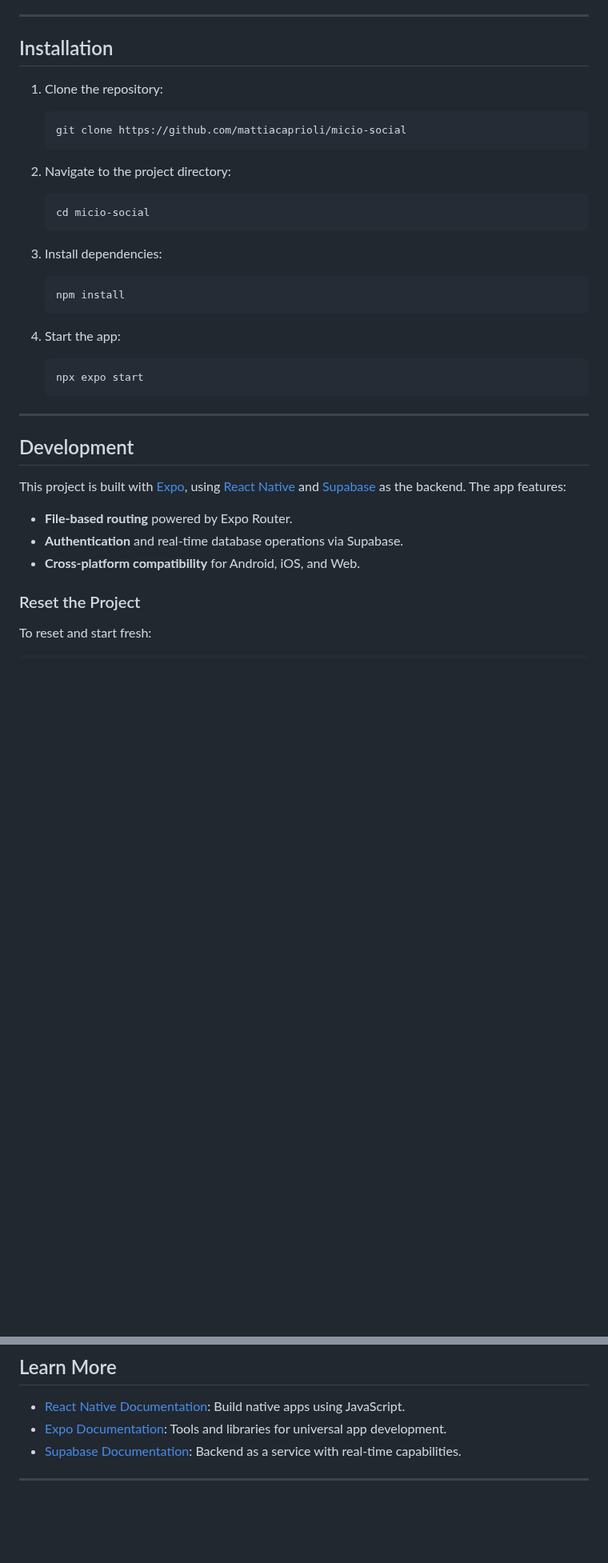
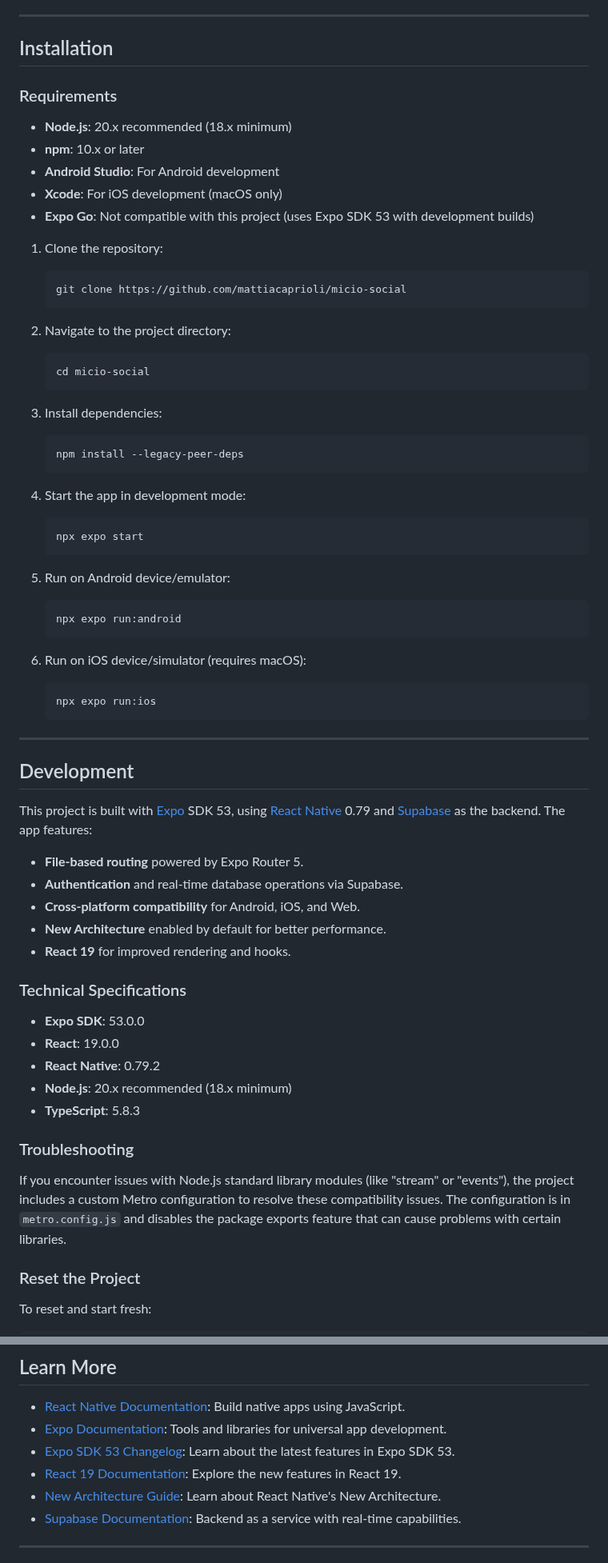
Before and after one commit to mattiacaprioli/micio-social, a Markdown page: README.md, 2 parts joined by grey strips. Shown at 80% size. GitHub-like rendering; blank space fills up the shorter version.

Commit message:
refactor readme

````diff
--- a/README.md
+++ b/README.md
@@ -31,6 +31,14 @@ Micio Social is a mobile application dedicated to connecting cat lovers around t
 
 ## Installation
 
+### Requirements
+
+- **Node.js**: 20.x recommended (18.x minimum)
+- **npm**: 10.x or later
+- **Android Studio**: For Android development
+- **Xcode**: For iOS development (macOS only)
+- **Expo Go**: Not compatible with this project (uses Expo SDK 53 with development builds)
+
 1. Clone the repository:
    ```bash
    git clone https://github.com/mattiacaprioli/micio-social
@@ -43,23 +51,47 @@ Micio Social is a mobile application dedicated to connecting cat lovers around t
 
 3. Install dependencies:
    ```bash
-   npm install
+   npm install --legacy-peer-deps
    ```
 
-4. Start the app:
+4. Start the app in development mode:
    ```bash
    npx expo start
+   ```
+
+5. Run on Android device/emulator:
+   ```bash
+   npx expo run:android
+   ```
+
+6. Run on iOS device/simulator (requires macOS):
+   ```bash
+   npx expo run:ios
    ```
 
 ---
 
 ## Development
 
-This project is built with [Expo](https://expo.dev), using [React Native](https://reactnative.dev) and [Supabase](https://supabase.io) as the backend. The app features:
+This project is built with [Expo](https://expo.dev) SDK 53, using [React Native](https://reactnative.dev) 0.79 and [Supabase](https://supabase.io) as the backend. The app features:
 
-- **File-based routing** powered by Expo Router.
+- **File-based routing** powered by Expo Router 5.
 - **Authentication** and real-time database operations via Supabase.
 - **Cross-platform compatibility** for Android, iOS, and Web.
+- **New Architecture** enabled by default for better performance.
+- **React 19** for improved rendering and hooks.
+
+### Technical Specifications
+
+- **Expo SDK**: 53.0.0
+- **React**: 19.0.0
+- **React Native**: 0.79.2
+- **Node.js**: 20.x recommended (18.x minimum)
+- **TypeScript**: 5.8.3
+
+### Troubleshooting
+
+If you encounter issues with Node.js standard library modules (like "stream" or "events"), the project includes a custom Metro configuration to resolve these compatibility issues. The configuration is in `metro.config.js` and disables the package exports feature that can cause problems with certain libraries.
 
 ### Reset the Project
 
@@ -130,6 +162,9 @@ This project is licensed under the MIT License. See the [LICENSE](./LICENSE) fil
 
 - [React Native Documentation](https://reactnative.dev/): Build native apps using JavaScript.
 - [Expo Documentation](https://docs.expo.dev/): Tools and libraries for universal app development.
+- [Expo SDK 53 Changelog](https://expo.dev/changelog/sdk-53): Learn about the latest features in Expo SDK 53.
+- [React 19 Documentation](https://react.dev/blog/2024/04/25/react-19): Explore the new features in React 19.
+- [New Architecture Guide](https://docs.expo.dev/guides/new-architecture/): Learn about React Native's New Architecture.
 - [Supabase Documentation](https://supabase.io/docs): Backend as a service with real-time capabilities.
 
 ---
````
